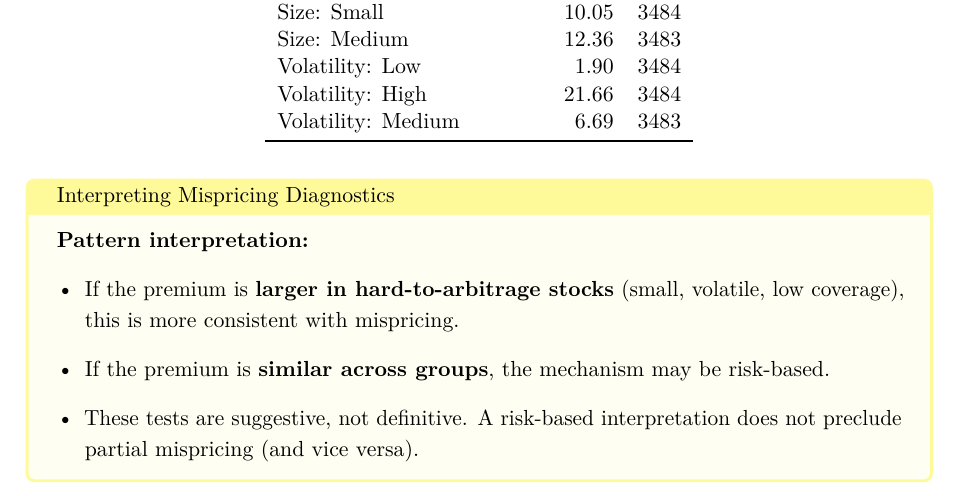
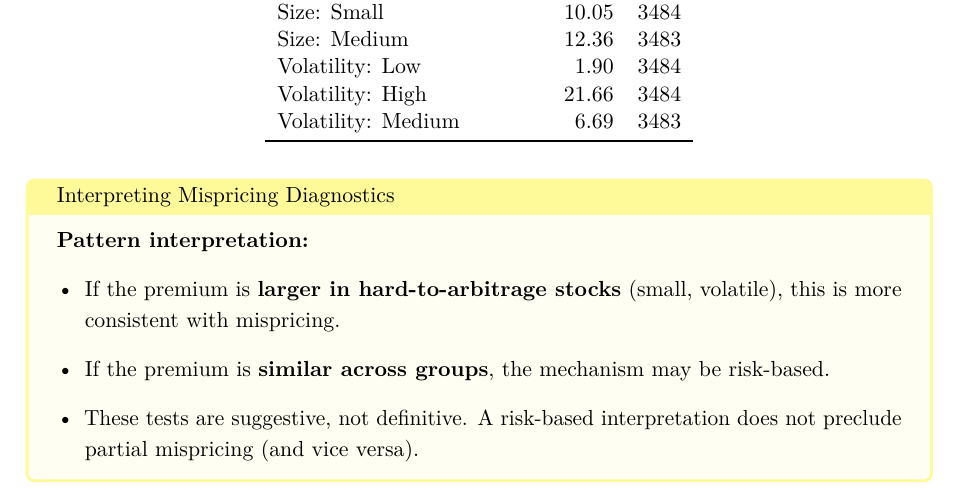
Before and after one commit to vastdreams/fse-rnd-alpha, a LaTeX paper (paper_latex/main.tex): part of page 21 of 34, cut so that both start at the same text. Compiled offline with pdfLaTeX.

Commit message:
fix: remove 'low coverage' from mispricing text since coverage excluded from table

```diff
--- a/paper_latex/main.tex
+++ b/paper_latex/main.tex
@@ -679,7 +679,7 @@ We report descriptive premiums across proxies for arbitrage costs (size and vola
 \begin{tcolorbox}[title=Interpreting Mispricing Diagnostics, colback=yellow!5, colframe=yellow!40, coltitle=black]
 \textbf{Pattern interpretation:}
 \begin{itemize}[leftmargin=*]
-    \item If the premium is \textbf{larger in hard-to-arbitrage stocks} (small, volatile, low coverage), this is more consistent with mispricing.
+    \item If the premium is \textbf{larger in hard-to-arbitrage stocks} (small, volatile), this is more consistent with mispricing.
     \item If the premium is \textbf{similar across groups}, the mechanism may be risk-based.
     \item These tests are suggestive, not definitive. A risk-based interpretation does not preclude partial mispricing (and vice versa).
 \end{itemize}
```
